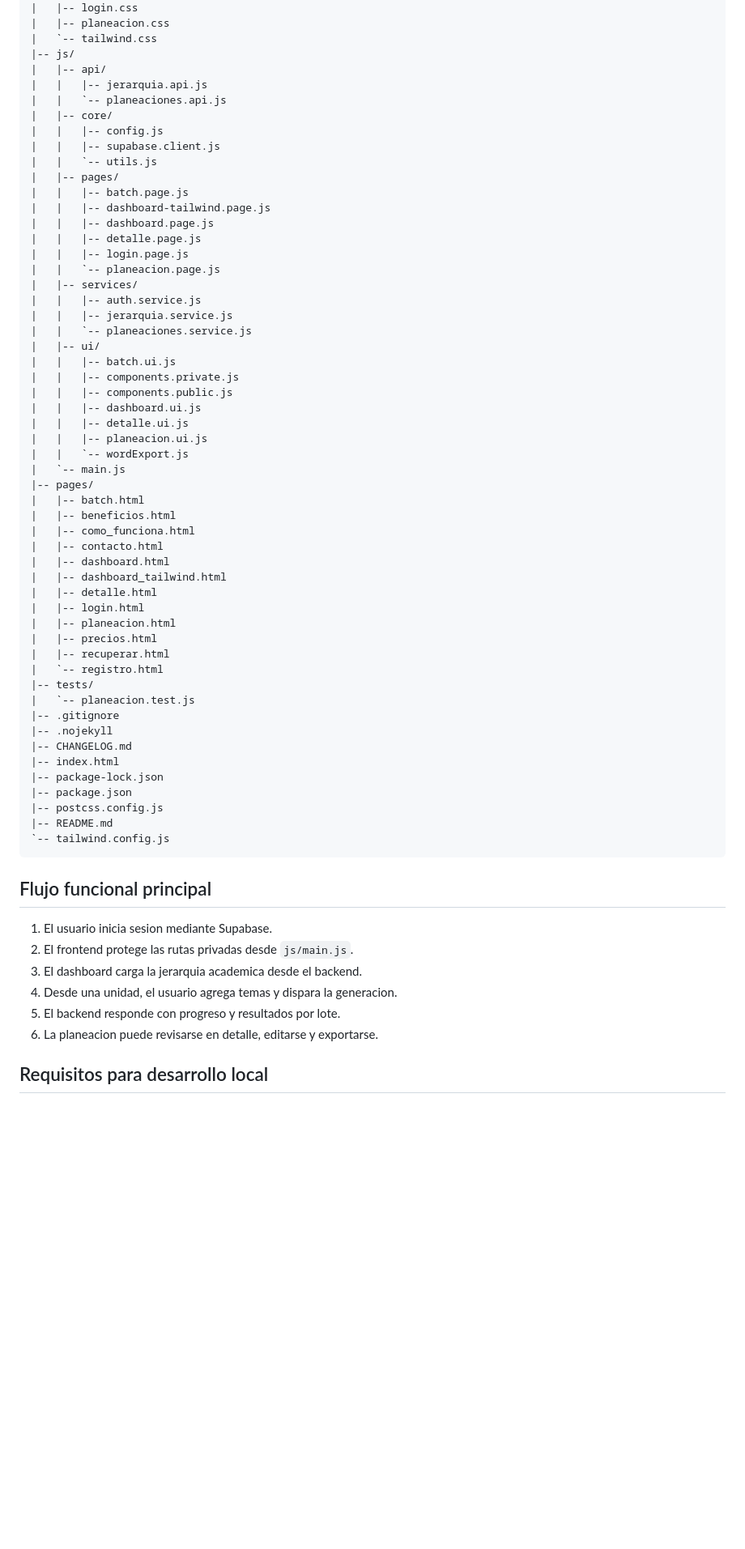
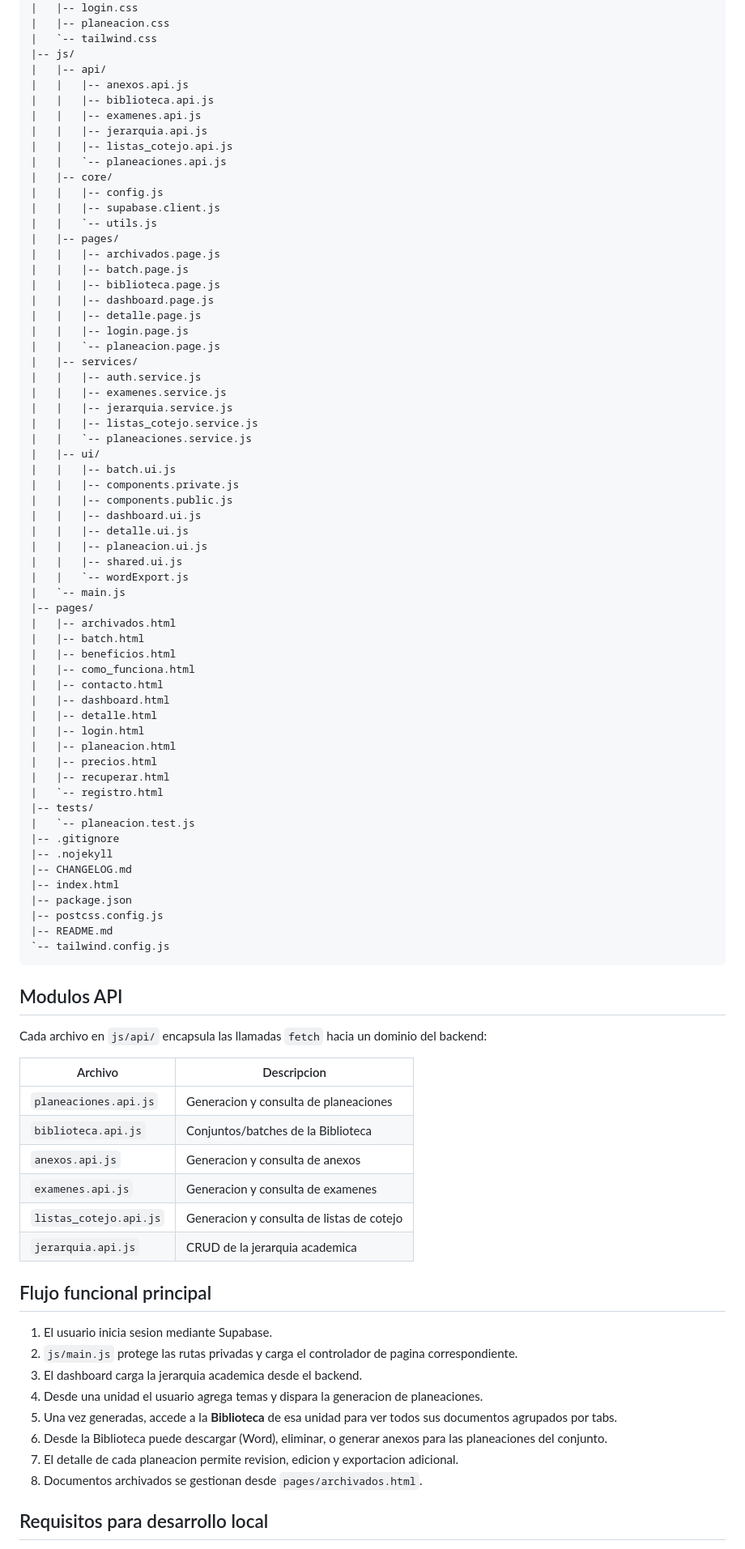
Before and after one commit to RafaelMenchaca/planeacion-docente-ia, a Markdown page: README.md, the part around one of its changes. Shown at 81% size. GitHub-like rendering; blank space fills up the shorter version.

````diff
--- a/README.md
+++ b/README.md
@@ -82,22 +74,29 @@ planeacion-docente-ia/
 |   `-- tailwind.css
 |-- js/
 |   |-- api/
+|   |   |-- anexos.api.js
+|   |   |-- biblioteca.api.js
+|   |   |-- examenes.api.js
 |   |   |-- jerarquia.api.js
+|   |   |-- listas_cotejo.api.js
 |   |   `-- planeaciones.api.js
 |   |-- core/
 |   |   |-- config.js
 |   |   |-- supabase.client.js
 |   |   `-- utils.js
 |   |-- pages/
+|   |   |-- archivados.page.js
 |   |   |-- batch.page.js
-|   |   |-- dashboard-tailwind.page.js
+|   |   |-- biblioteca.page.js
 |   |   |-- dashboard.page.js
 |   |   |-- detalle.page.js
 |   |   |-- login.page.js
 |   |   `-- planeacion.page.js
 |   |-- services/
 |   |   |-- auth.service.js
+|   |   |-- examenes.service.js
 |   |   |-- jerarquia.service.js
+|   |   |-- listas_cotejo.service.js
 |   |   `-- planeaciones.service.js
 |   |-- ui/
 |   |   |-- batch.ui.js
@@ -106,15 +105,16 @@ planeacion-docente-ia/
 |   |   |-- dashboard.ui.js
 |   |   |-- detalle.ui.js
 |   |   |-- planeacion.ui.js
+|   |   |-- shared.ui.js
 |   |   `-- wordExport.js
 |   `-- main.js
 |-- pages/
+|   |-- archivados.html
 |   |-- batch.html
 |   |-- beneficios.html
 |   |-- como_funciona.html
 |   |-- contacto.html
 |   |-- dashboard.html
-|   |-- dashboard_tailwind.html
 |   |-- detalle.html
 |   |-- login.html
 |   |-- planeacion.html
@@ -127,21 +127,35 @@ planeacion-docente-ia/
 |-- .nojekyll
 |-- CHANGELOG.md
 |-- index.html
-|-- package-lock.json
 |-- package.json
 |-- postcss.config.js
 |-- README.md
 `-- tailwind.config.js
 ```
 
+## Modulos API
+
+Cada archivo en `js/api/` encapsula las llamadas `fetch` hacia un dominio del backend:
+
+| Archivo | Descripcion |
+|---|---|
+| `planeaciones.api.js` | Generacion y consulta de planeaciones |
+| `biblioteca.api.js` | Conjuntos/batches de la Biblioteca |
+| `anexos.api.js` | Generacion y consulta de anexos |
+| `examenes.api.js` | Generacion y consulta de examenes |
+| `listas_cotejo.api.js` | Generacion y consulta de listas de cotejo |
+| `jerarquia.api.js` | CRUD de la jerarquia academica |
+
 ## Flujo funcional principal
 
 1. El usuario inicia sesion mediante Supabase.
-2. El frontend protege las rutas privadas desde `js/main.js`.
+2. `js/main.js` protege las rutas privadas y carga el controlador de pagina correspondiente.
 3. El dashboard carga la jerarquia academica desde el backend.
-4. Desde una unidad, el usuario agrega temas y dispara la generacion.
-5. El backend responde con progreso y resultados por lote.
-6. La planeacion puede revisarse en detalle, editarse y exportarse.
+4. Desde una unidad el usuario agrega temas y dispara la generacion de planeaciones.
+5. Una vez generadas, accede a la **Biblioteca** de esa unidad para ver todos sus documentos agrupados por tabs.
+6. Desde la Biblioteca puede descargar (Word), eliminar, o generar anexos para las planeaciones del conjunto.
+7. El detalle de cada planeacion permite revision, edicion y exportacion adicional.
+8. Documentos archivados se gestionan desde `pages/archivados.html`.
 
 ## Requisitos para desarrollo local
 
````
Also changed, not shown: other parts of README.md (+66 -62 lines), CHANGELOG.md (+45 -0 lines).
